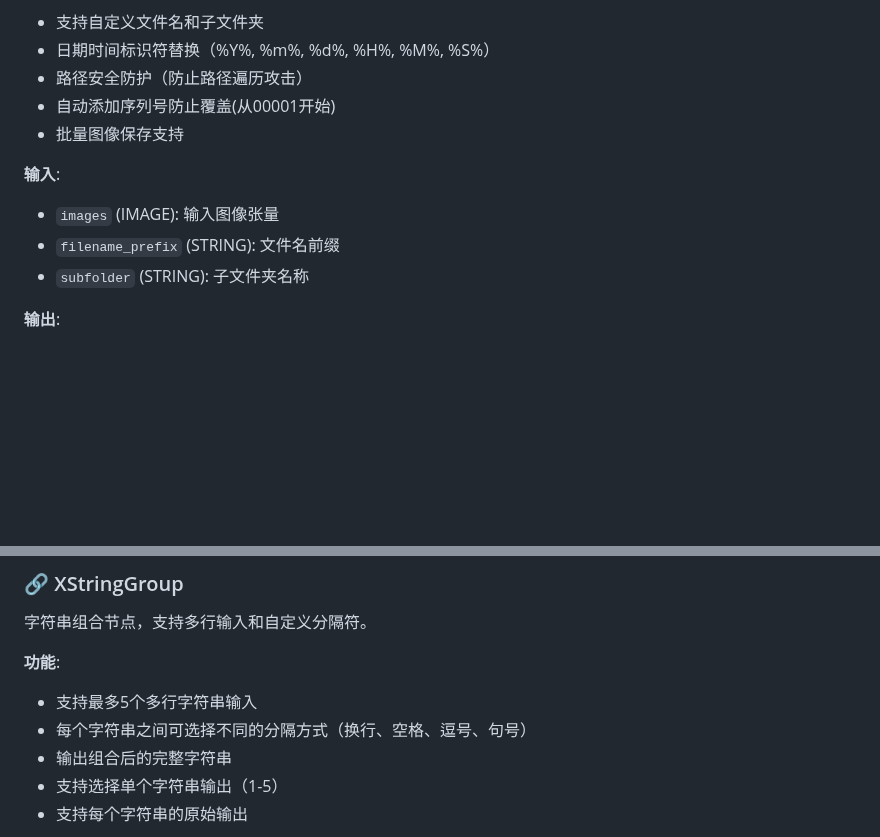
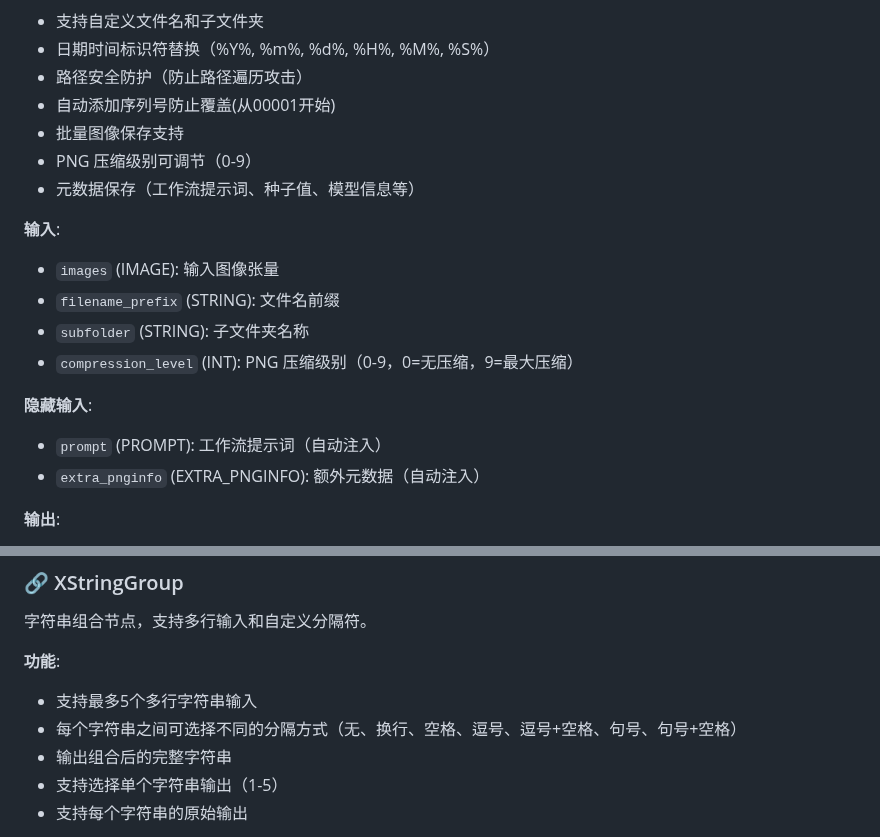
Before and after one commit to Xz3r0-M/ComfyUI-Xz3r0-Nodes, a Markdown page: README.md, 2 parts joined by grey strips. Drawn GitHub-style; folded sections open; blank space fills up the shorter version.

```diff
--- a/README.md
+++ b/README.md
@@ -124,11 +137,18 @@ pip install -r requirements.txt
 - 路径安全防护（防止路径遍历攻击）
 - 自动添加序列号防止覆盖(从00001开始)
 - 批量图像保存支持
+- PNG 压缩级别可调节（0-9）
+- 元数据保存（工作流提示词、种子值、模型信息等）
 
 **输入**:
 - `images` (IMAGE): 输入图像张量
 - `filename_prefix` (STRING): 文件名前缀
 - `subfolder` (STRING): 子文件夹名称
+- `compression_level` (INT): PNG 压缩级别（0-9，0=无压缩，9=最大压缩）
+
+**隐藏输入**:
+- `prompt` (PROMPT): 工作流提示词（自动注入）
+- `extra_pnginfo` (EXTRA_PNGINFO): 额外元数据（自动注入）
 
 **输出**:
 - `images` (IMAGE): 原始图像（透传）
@@ -290,7 +310,7 @@ Latent保存节点，支持自定义文件名和元数据保存。
 
 **功能**:
 - 支持最多5个多行字符串输入
-- 每个字符串之间可选择不同的分隔方式（换行、空格、逗号、句号）
+- 每个字符串之间可选择不同的分隔方式（无、换行、空格、逗号、逗号+空格、句号、句号+空格）
 - 输出组合后的完整字符串
 - 支持选择单个字符串输出（1-5）
 - 支持每个字符串的原始输出
```
Also changed, not shown: other parts of README.md (+19 -2 lines), preview/preview.png, 3 other files.
